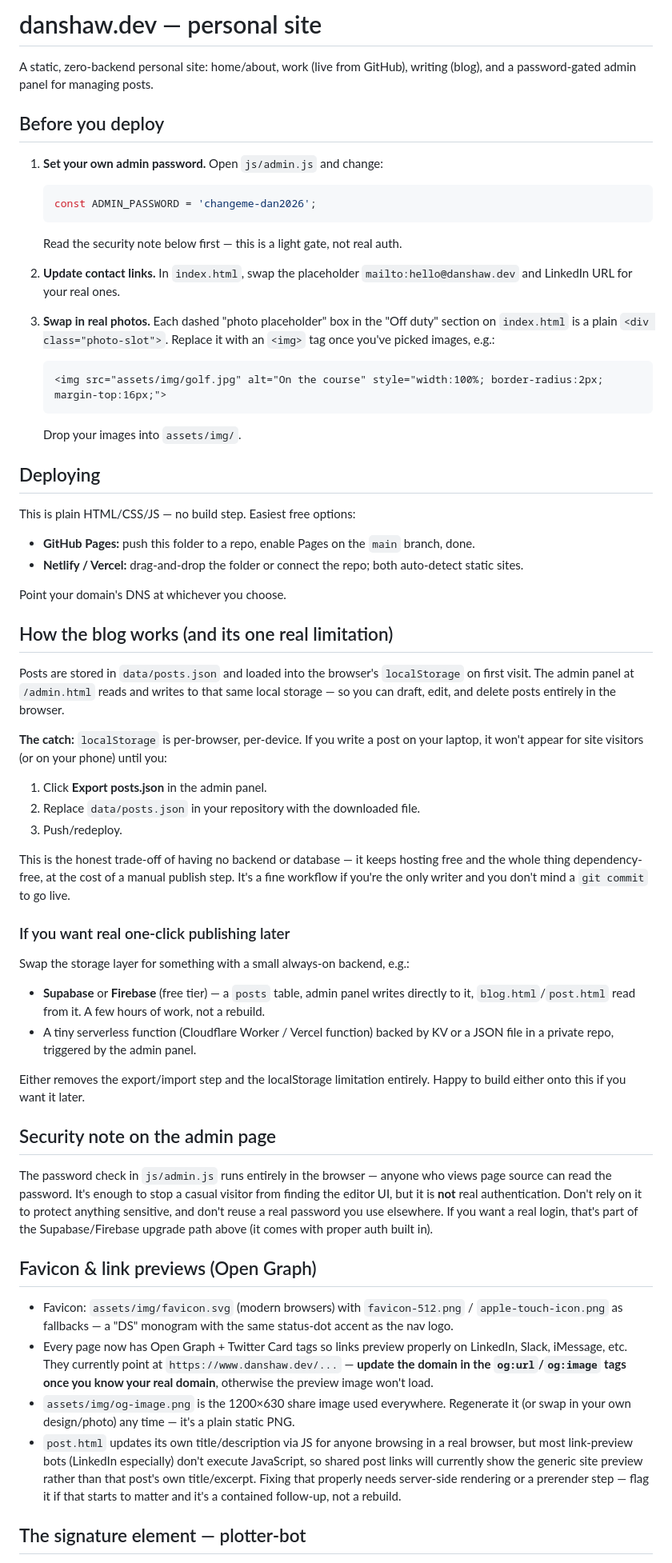
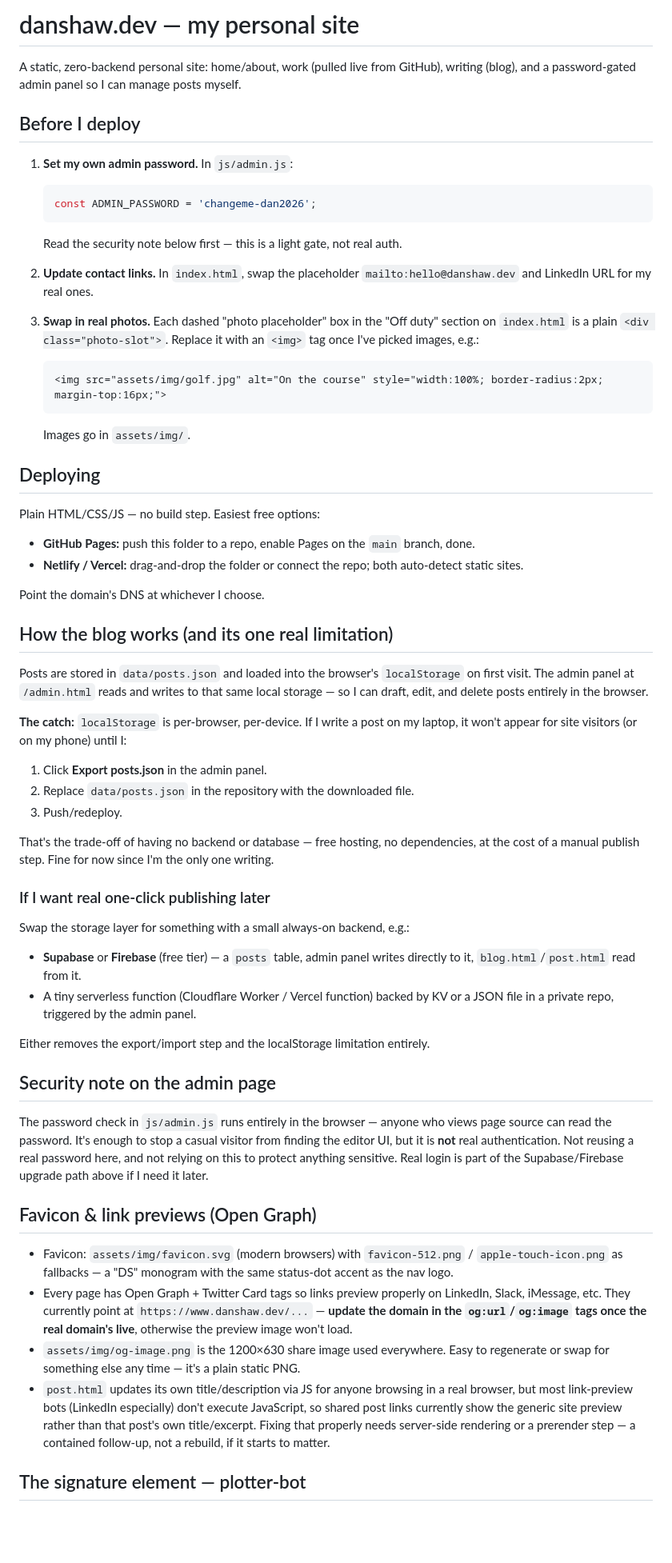
Before and after one commit to codecraftedbydan/danshaw-dev, a Markdown page: README.md, the part around one of its changes. Shown at 80% size. Drawn GitHub-style; blank space fills up the shorter version.

Commit message:
Update README.md for personal site customization and clarity

````diff
--- a/README.md
+++ b/README.md
@@ -1,62 +1,62 @@
-# danshaw.dev — personal site
+# danshaw.dev — my personal site
 
-A static, zero-backend personal site: home/about, work (live from GitHub), writing (blog), and a password-gated admin panel for managing posts.
+A static, zero-backend personal site: home/about, work (pulled live from GitHub), writing (blog), and a password-gated admin panel so I can manage posts myself.
 
-## Before you deploy
+## Before I deploy
 
-1. **Set your own admin password.** Open `js/admin.js` and change:
+1. **Set my own admin password.** In `js/admin.js`:
    ```js
    const ADMIN_PASSWORD = 'changeme-dan2026';
    ```
    Read the security note below first — this is a light gate, not real auth.
 
-2. **Update contact links.** In `index.html`, swap the placeholder `mailto:hello@danshaw.dev` and LinkedIn URL for your real ones.
+2. **Update contact links.** In `index.html`, swap the placeholder `mailto:hello@danshaw.dev` and LinkedIn URL for my real ones.
 
-3. **Swap in real photos.** Each dashed "photo placeholder" box in the "Off duty" section on `index.html` is a plain `<div class="photo-slot">`. Replace it with an `<img>` tag once you've picked images, e.g.:
+3. **Swap in real photos.** Each dashed "photo placeholder" box in the "Off duty" section on `index.html` is a plain `<div class="photo-slot">`. Replace it with an `<img>` tag once I've picked images, e.g.:
    ```html
    <img src="assets/img/golf.jpg" alt="On the course" style="width:100%; border-radius:2px; margin-top:16px;">
    ```
-   Drop your images into `assets/img/`.
+   Images go in `assets/img/`.
 
 ## Deploying
 
-This is plain HTML/CSS/JS — no build step. Easiest free options:
+Plain HTML/CSS/JS — no build step. Easiest free options:
 
 - **GitHub Pages:** push this folder to a repo, enable Pages on the `main` branch, done.
 - **Netlify / Vercel:** drag-and-drop the folder or connect the repo; both auto-detect static sites.
 
-Point your domain's DNS at whichever you choose.
+Point the domain's DNS at whichever I choose.
 
 ## How the blog works (and its one real limitation)
 
-Posts are stored in `data/posts.json` and loaded into the browser's `localStorage` on first visit. The admin panel at `/admin.html` reads and writes to that same local storage — so you can draft, edit, and delete posts entirely in the browser.
+Posts are stored in `data/posts.json` and loaded into the browser's `localStorage` on first visit. The admin panel at `/admin.html` reads and writes to that same local storage — so I can draft, edit, and delete posts entirely in the browser.
 
-**The catch:** `localStorage` is per-browser, per-device. If you write a post on your laptop, it won't appear for site visitors (or on your phone) until you:
+**The catch:** `localStorage` is per-browser, per-device. If I write a post on my laptop, it won't appear for site visitors (or on my phone) until I:
 
 1. Click **Export posts.json** in the admin panel.
-2. Replace `data/posts.json` in your repository with the downloaded file.
+2. Replace `data/posts.json` in the repository with the downloaded file.
 3. Push/redeploy.
 
-This is the honest trade-off of having no backend or database — it keeps hosting free and the whole thing dependency-free, at the cost of a manual publish step. It's a fine workflow if you're the only writer and you don't mind a `git commit` to go live.
+That's the trade-off of having no backend or database — free hosting, no dependencies, at the cost of a manual publish step. Fine for now since I'm the only one writing.
 
-### If you want real one-click publishing later
+### If I want real one-click publishing later
 
 Swap the storage layer for something with a small always-on backend, e.g.:
-- **Supabase** or **Firebase** (free tier) — a `posts` table, admin panel writes directly to it, `blog.html`/`post.html` read from it. A few hours of work, not a rebuild.
+- **Supabase** or **Firebase** (free tier) — a `posts` table, admin panel writes directly to it, `blog.html`/`post.html` read from it.
 - A tiny serverless function (Cloudflare Worker / Vercel function) backed by KV or a JSON file in a private repo, triggered by the admin panel.
 
-Either removes the export/import step and the localStorage limitation entirely. Happy to build either onto this if you want it later.
+Either removes the export/import step and the localStorage limitation entirely.
 
 ## Security note on the admin page
 
-The password check in `js/admin.js` runs entirely in the browser — anyone who views page source can read the password. It's enough to stop a casual visitor from finding the editor UI, but it is **not** real authentication. Don't rely on it to protect anything sensitive, and don't reuse a real password you use elsewhere. If you want a real login, that's part of the Supabase/Firebase upgrade path above (it comes with proper auth built in).
+The password check in `js/admin.js` runs entirely in the browser — anyone who views page source can read the password. It's enough to stop a casual visitor from finding the editor UI, but it is **not** real authentication. Not reusing a real password here, and not relying on this to protect anything sensitive. Real login is part of the Supabase/Firebase upgrade path above if I need it later.
 
 ## Favicon & link previews (Open Graph)
 
 - Favicon: `assets/img/favicon.svg` (modern browsers) with `favicon-512.png` / `apple-touch-icon.png` as fallbacks — a "DS" monogram with the same status-dot accent as the nav logo.
-- Every page now has Open Graph + Twitter Card tags so links preview properly on LinkedIn, Slack, iMessage, etc. They currently point at `https://www.danshaw.dev/...` — **update the domain in the `og:url`/`og:image` tags once you know your real domain**, otherwise the preview image won't load.
-- `assets/img/og-image.png` is the 1200×630 share image used everywhere. Regenerate it (or swap in your own design/photo) any time — it's a plain static PNG.
-- `post.html` updates its own title/description via JS for anyone browsing in a real browser, but most link-preview bots (LinkedIn especially) don't execute JavaScript, so shared post links will currently show the generic site preview rather than that post's own title/excerpt. Fixing that properly needs server-side rendering or a prerender step — flag it if that starts to matter and it's a contained follow-up, not a rebuild.
+- Every page has Open Graph + Twitter Card tags so links preview properly on LinkedIn, Slack, iMessage, etc. They currently point at `https://www.danshaw.dev/...` — **update the domain in the `og:url`/`og:image` tags once the real domain's live**, otherwise the preview image won't load.
+- `assets/img/og-image.png` is the 1200×630 share image used everywhere. Easy to regenerate or swap for something else any time — it's a plain static PNG.
+- `post.html` updates its own title/description via JS for anyone browsing in a real browser, but most link-preview bots (LinkedIn especially) don't execute JavaScript, so shared post links currently show the generic site preview rather than that post's own title/excerpt. Fixing that properly needs server-side rendering or a prerender step — a contained follow-up, not a rebuild, if it starts to matter.
 
 ## The signature element — plotter-bot
 
````
Also changed, not shown: other parts of README.md (+3 -3 lines).
